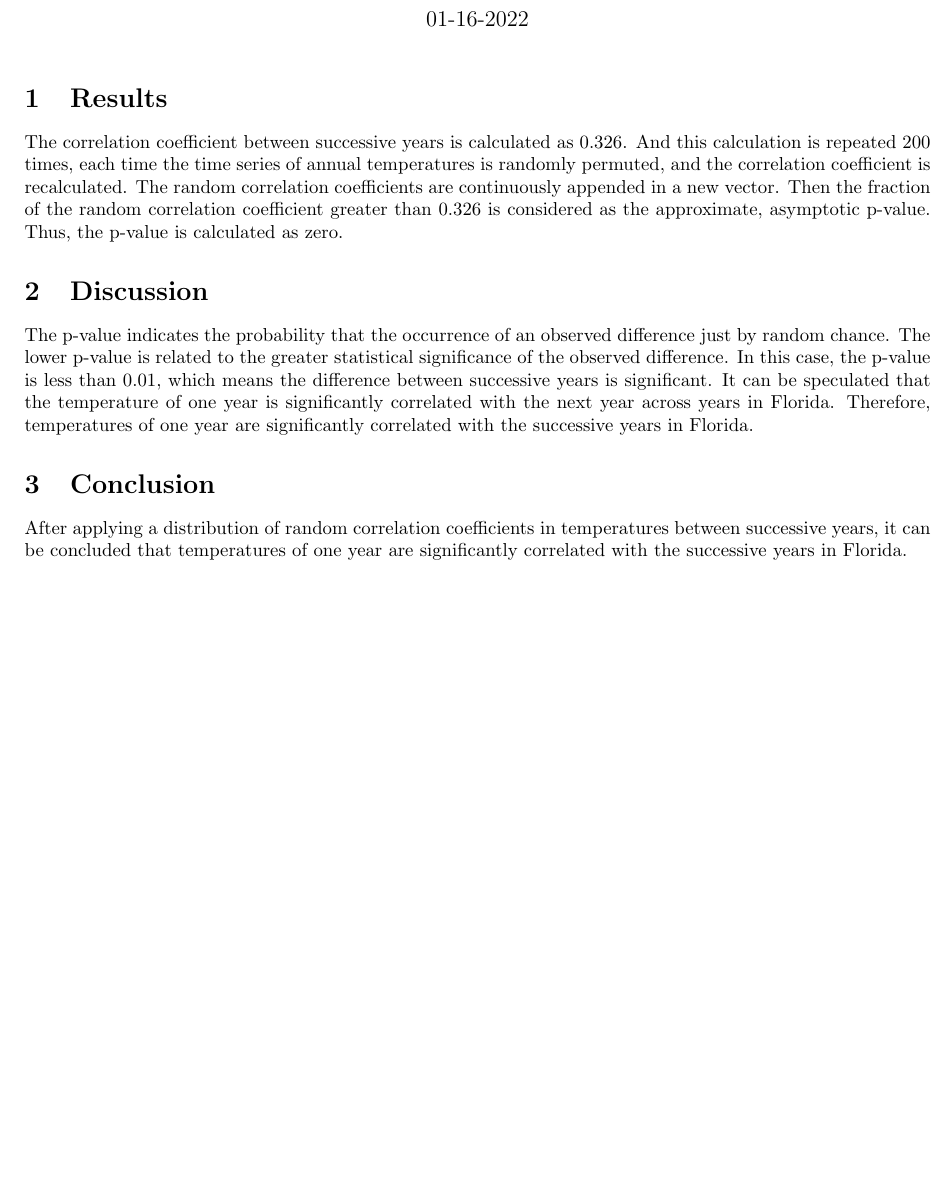
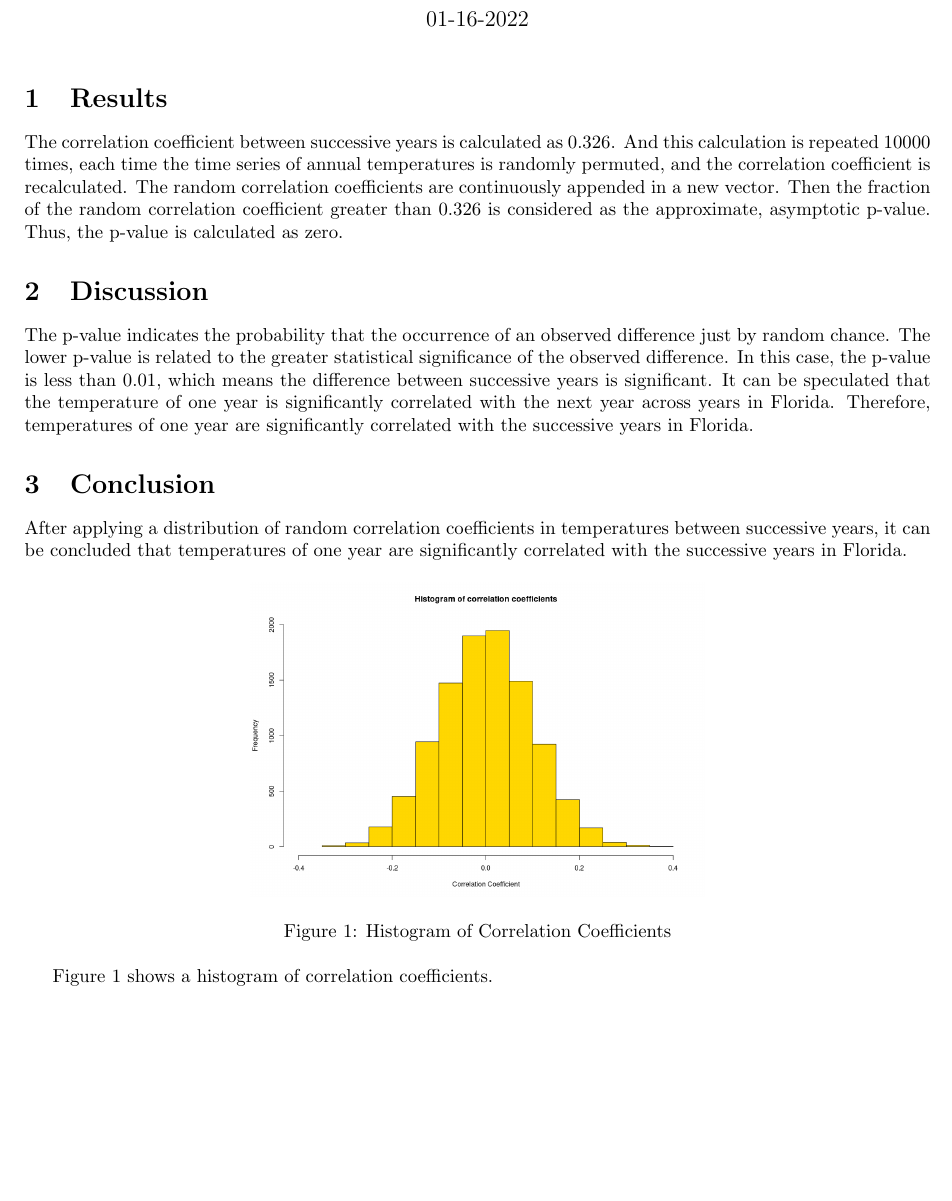
Before and after one commit to Peter-Hamster/CMEEgroupwork5, a LaTeX document (Documents/CMEEgroupwork5/writeup/TAutoCorr.tex): part of the page, cut so that both start at the same text, the shorter picture padded with empty space. Compiled offline with pdfLaTeX.

Commit message:
modify latex

```diff
--- a/Documents/CMEEgroupwork5/code/TAutoCorr.tex
+++ b/Documents/CMEEgroupwork5/writeup/TAutoCorr.tex
@@ -18,7 +18,7 @@
   \maketitle
 
   \section{Results}
-    The correlation coefficient between successive years is calculated as 0.326. And this calculation is repeated 200 times, each time the time series of annual temperatures is randomly permuted, and the correlation coefficient is recalculated. The random correlation coefficients are continuously appended in a new vector. Then the fraction of the random correlation coefficient greater than 0.326 is considered as the approximate, asymptotic p-value.
+    The correlation coefficient between successive years is calculated as 0.326. And this calculation is repeated 10000 times, each time the time series of annual temperatures is randomly permuted, and the correlation coefficient is recalculated. The random correlation coefficients are continuously appended in a new vector. Then the fraction of the random correlation coefficient greater than 0.326 is considered as the approximate, asymptotic p-value.
     Thus, the p-value is calculated as zero.
 
   \section{Discussion}
@@ -30,4 +30,12 @@
   \section{Conclusion}
     After applying a distribution of random correlation coefficients in temperatures between successive years, it can be concluded that temperatures of one year are significantly correlated with the successive years in Florida.
 
+\begin{figure}[h]
+  \centering
+  \includegraphics[scale = 0.3]{./Hist.png}
+  \caption{Histogram of Correlation Coefficients}
+  \label{figure1}
+\end{figure}
+Figure \ref{figure1} shows a histogram of correlation coefficients.
+
 \end{document}
```
Also changed, not shown: Documents/CMEEgroupwork5/code/TAutoCorr.R (+4 -2 lines), Documents/CMEEgroupwork5/writeup/Hist.png (added), Documents/CMEEgroupwork5/writeup/TAutoCorr.pdf (added), 1 other file.
